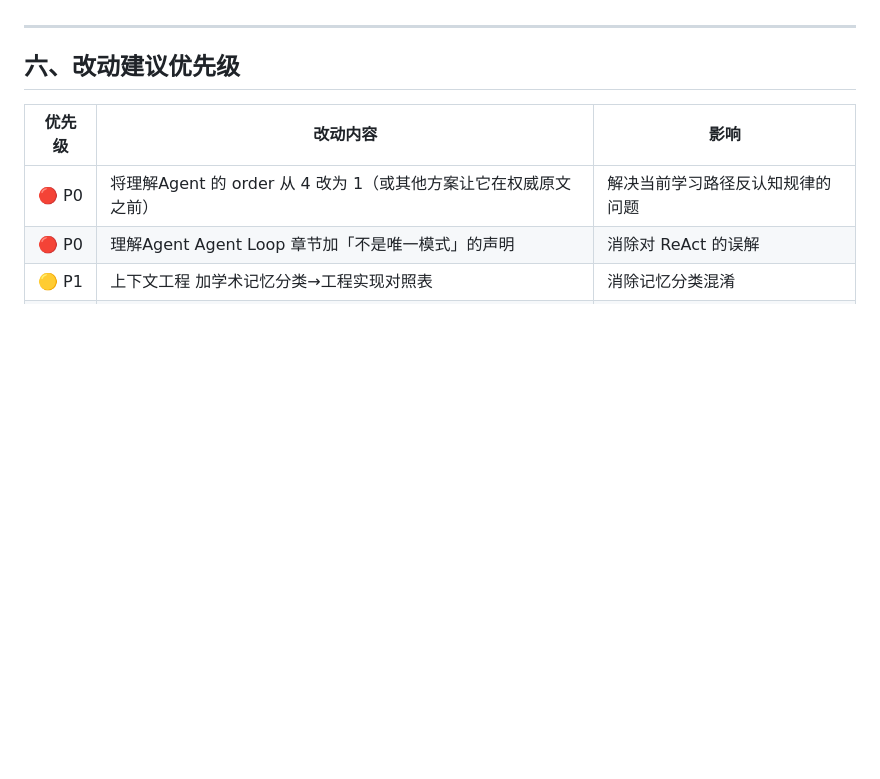
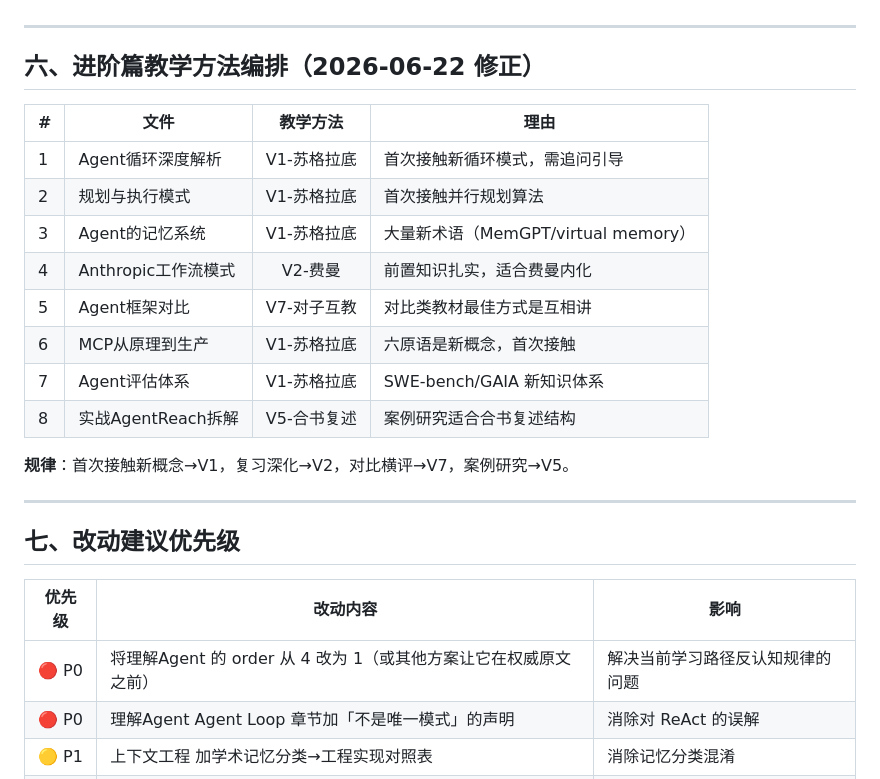
Before and after one commit to guocongcongcong/socratic-verse, a Markdown page: teacher/materials-map.md, the part around the change. GitHub-like rendering; blank space fills up the shorter version.

Commit message:
docs: materials-map 新增进阶篇教学方法编排表

```diff
--- a/teacher/materials-map.md
+++ b/teacher/materials-map.md
@@ -151,7 +151,24 @@ OpenAI SDK → 上下文工程 → 驾驭工程
 
 ---
 
-## 六、改动建议优先级
+## 六、进阶篇教学方法编排（2026-06-22 修正）
+
+| # | 文件 | 教学方法 | 理由 |
+|---|------|:---:|------|
+| 1 | Agent循环深度解析 | V1-苏格拉底 | 首次接触新循环模式，需追问引导 |
+| 2 | 规划与执行模式 | V1-苏格拉底 | 首次接触并行规划算法 |
+| 3 | Agent的记忆系统 | V1-苏格拉底 | 大量新术语（MemGPT/virtual memory） |
+| 4 | Anthropic工作流模式 | V2-费曼 | 前置知识扎实，适合费曼内化 |
+| 5 | Agent框架对比 | V7-对子互教 | 对比类教材最佳方式是互相讲 |
+| 6 | MCP从原理到生产 | V1-苏格拉底 | 六原语是新概念，首次接触 |
+| 7 | Agent评估体系 | V1-苏格拉底 | SWE-bench/GAIA 新知识体系 |
+| 8 | 实战AgentReach拆解 | V5-合书复述 | 案例研究适合合书复述结构 |
+
+**规律**：首次接触新概念→V1，复习深化→V2，对比横评→V7，案例研究→V5。
+
+---
+
+## 七、改动建议优先级
 
 | 优先级 | 改动内容 | 影响 |
 |--------|---------|------|
```
